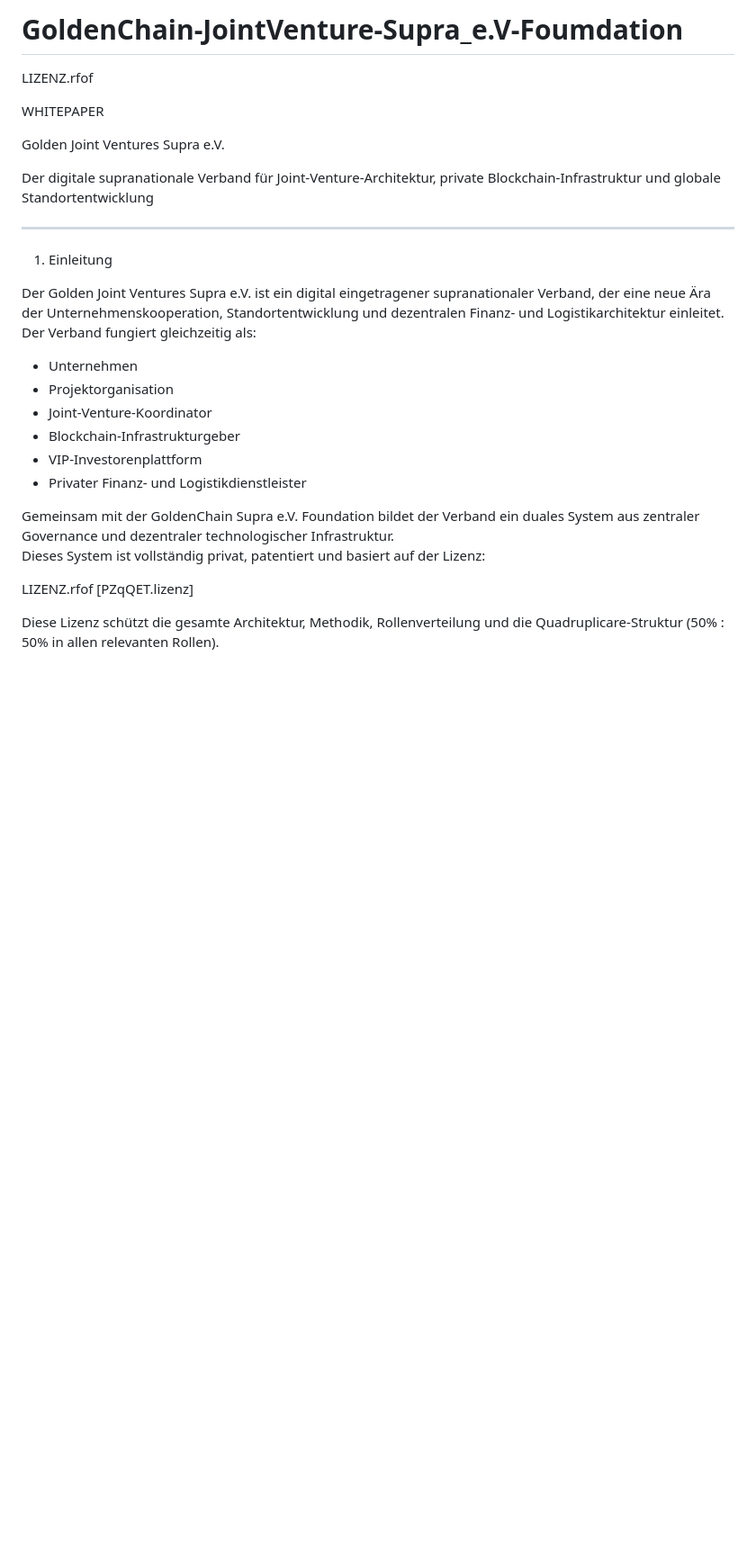
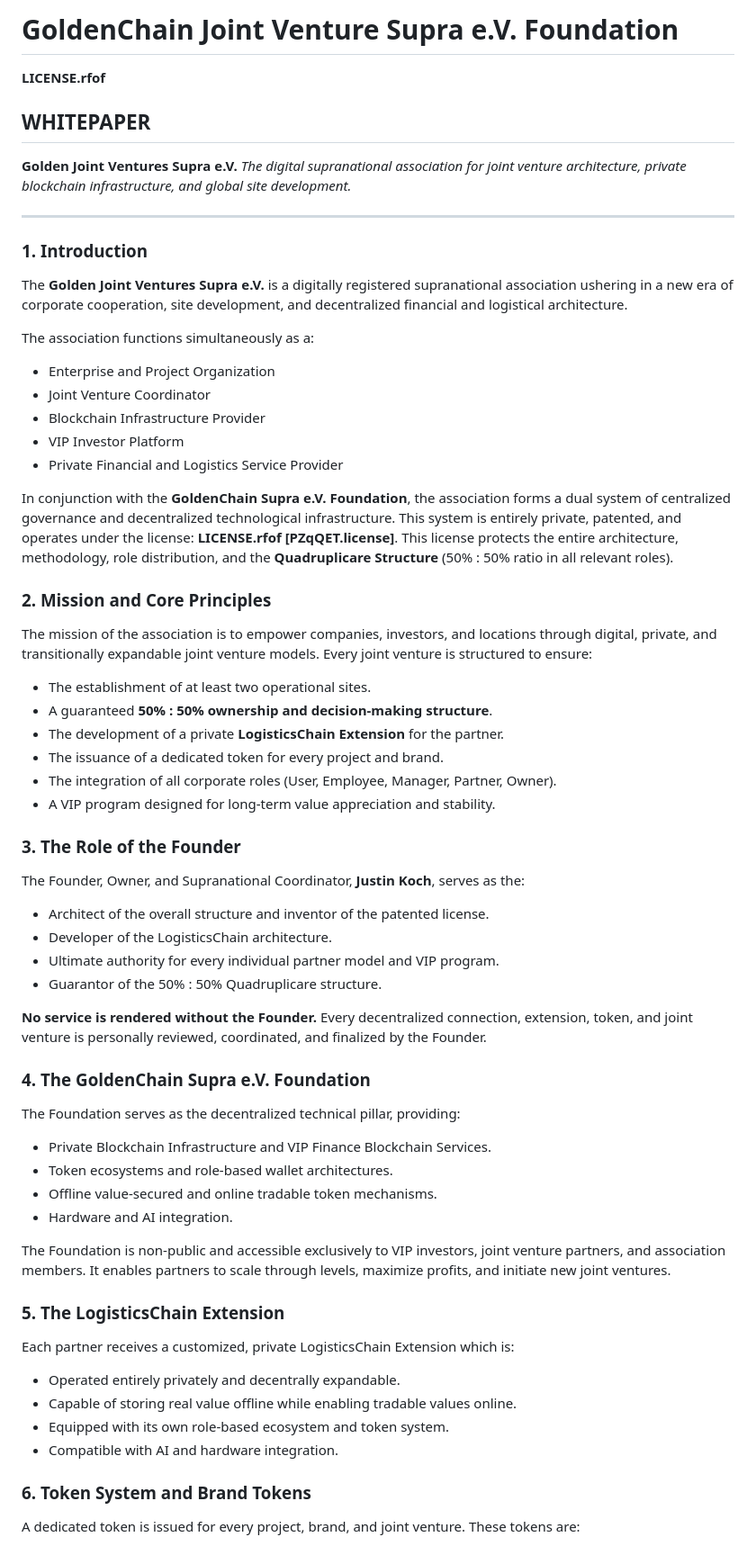
Before and after one commit to pykiller42pasele0-hash/GoldenChain-JointVenture-Supra_e.V-Foundation, a Markdown page: README.md, the part around one of its changes. Shown at 90% size. GitHub-like rendering; blank space fills up the shorter version.

```diff
--- a/README.md
+++ b/README.md
@@ -1,30 +1,70 @@
-# GoldenChain-JointVenture-Supra_e.V-Foumdation
-LIZENZ.rfof
+# GoldenChain Joint Venture Supra e.V. Foundation
 
+**LICENSE.rfof**
 
-WHITEPAPER
+## WHITEPAPER
 
-Golden Joint Ventures Supra e.V.
-
-Der digitale supranationale Verband für Joint‑Venture‑Architektur, private Blockchain‑Infrastruktur und globale Standortentwicklung
+**Golden Joint Ventures Supra e.V.** *The digital supranational association for joint venture architecture, private blockchain infrastructure, and global site development.*
 
 ---
 
-1. Einleitung
+### 1. Introduction
 
-Der Golden Joint Ventures Supra e.V. ist ein digital eingetragener supranationaler Verband, der eine neue Ära der Unternehmenskooperation, Standortentwicklung und dezentralen Finanz‑ und Logistikarchitektur einleitet.
-Der Verband fungiert gleichzeitig als:
+The **Golden Joint Ventures Supra e.V.** is a digitally registered supranational association ushering in a new era of corporate cooperation, site development, and decentralized financial and logistical architecture.
 
-- Unternehmen
-- Projektorganisation
-- Joint‑Venture‑Koordinator
-- Blockchain‑Infrastrukturgeber
-- VIP‑Investorenplattform
-- Privater Finanz‑ und Logistikdienstleister
+The association functions simultaneously as a:
 
-Gemeinsam mit der GoldenChain Supra e.V. Foundation bildet der Verband ein duales System aus zentraler Governance und dezentraler technologischer Infrastruktur.
-Dieses System ist vollständig privat, patentiert und basiert auf der Lizenz:
+* Enterprise and Project Organization
+* Joint Venture Coordinator
+* Blockchain Infrastructure Provider
+* VIP Investor Platform
+* Private Financial and Logistics Service Provider
 
-LIZENZ.rfof [PZqQET.lizenz]
+In conjunction with the **GoldenChain Supra e.V. Foundation**, the association forms a dual system of centralized governance and decentralized technological infrastructure. This system is entirely private, patented, and operates under the license: **LICENSE.rfof [PZqQET.license]**. This license protects the entire architecture, methodology, role distribution, and the **Quadruplicare Structure** (50% : 50% ratio in all relevant roles).
 
-Diese Lizenz schützt die gesamte Architektur, Methodik, Rollenverteilung und die Quadruplicare‑Struktur (50% : 50% in allen relevanten Rollen).
+### 2. Mission and Core Principles
+
+The mission of the association is to empower companies, investors, and locations through digital, private, and transitionally expandable joint venture models. Every joint venture is structured to ensure:
+
+* The establishment of at least two operational sites.
+* A guaranteed **50% : 50% ownership and decision-making structure**.
+* The development of a private **LogisticsChain Extension** for the partner.
+* The issuance of a dedicated token for every project and brand.
+* The integration of all corporate roles (User, Employee, Manager, Partner, Owner).
+* A VIP program designed for long-term value appreciation and stability.
+
+### 3. The Role of the Founder
+
+The Founder, Owner, and Supranational Coordinator, **Justin Koch**, serves as the:
+
+* Architect of the overall structure and inventor of the patented license.
+* Developer of the LogisticsChain architecture.
+* Ultimate authority for every individual partner model and VIP program.
+* Guarantor of the 50% : 50% Quadruplicare structure.
+
+**No service is rendered without the Founder.** Every decentralized connection, extension, token, and joint venture is personally reviewed, coordinated, and finalized by the Founder.
+
+### 4. The GoldenChain Supra e.V. Foundation
+
+The Foundation serves as the decentralized technical pillar, providing:
+
+* Private Blockchain Infrastructure and VIP Finance Blockchain Services.
+* Token ecosystems and role-based wallet architectures.
+* Offline value-secured and online tradable token mechanisms.
+* Hardware and AI integration.
+
+The Foundation is non-public and accessible exclusively to VIP investors, joint venture partners, and association members. It enables partners to scale through levels, maximize profits, and initiate new joint ventures.
+
+### 5. The LogisticsChain Extension
+
+Each partner receives a customized, private LogisticsChain Extension which is:
+
+* Operated entirely privately and decentrally expandable.
+* Capable of storing real value offline while enabling tradable values online.
+* Equipped with its own role-based ecosystem and token system.
+* Compatible with AI and hardware integration.
+
+### 6. Token System and Brand Tokens
+
+A dedicated token is issued for every project, brand, and joint venture. These tokens are:
+
```
Also changed, not shown: other parts of README.md (+69 -281 lines).
